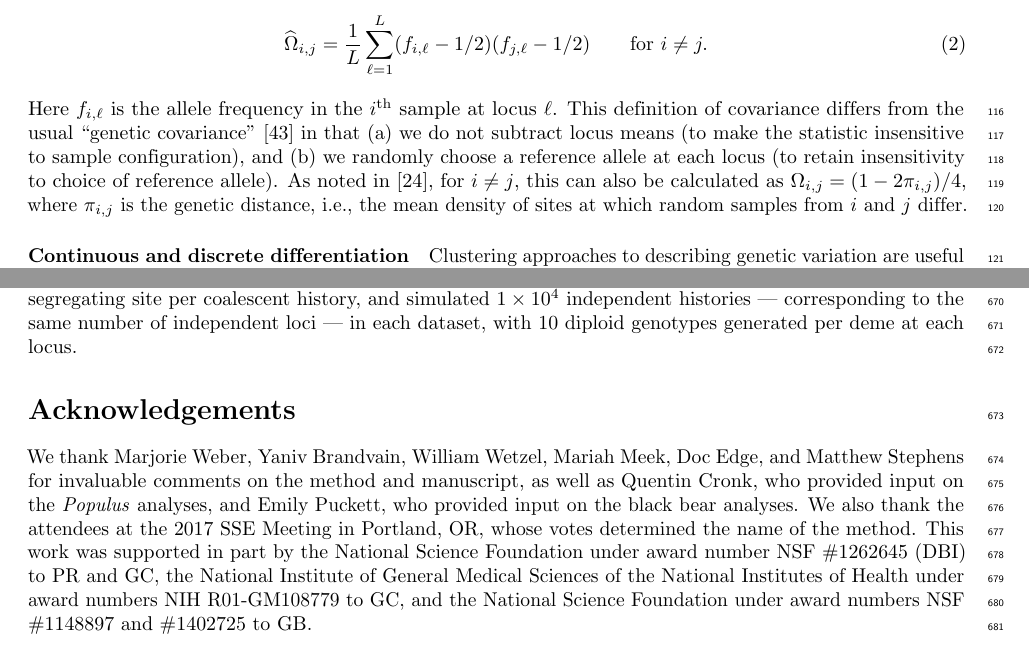
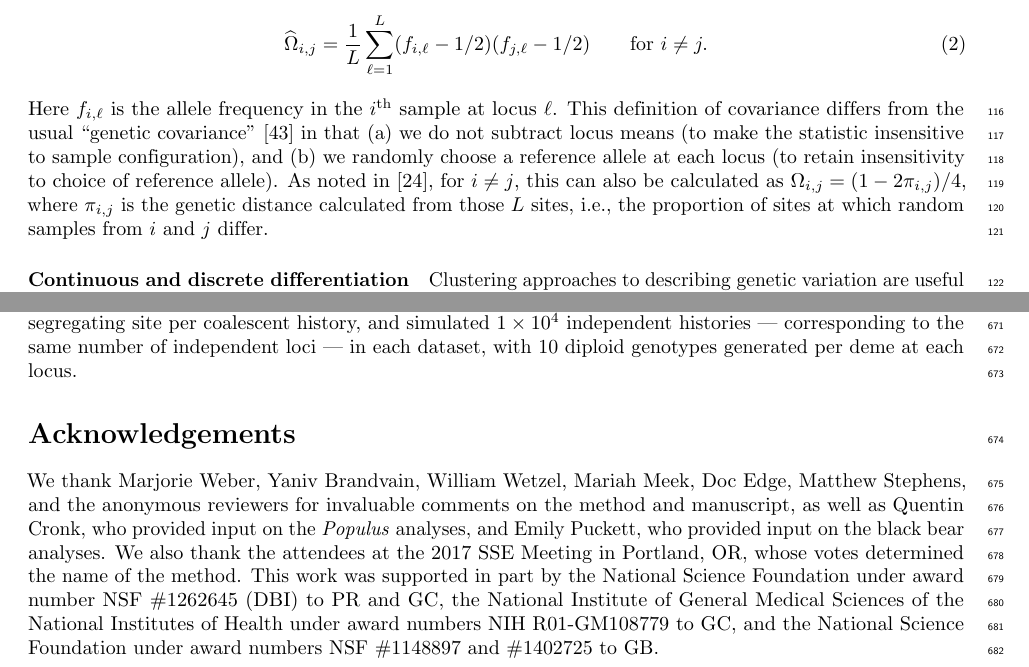
Before and after one commit to gbradburd/conStruct, a LaTeX document (writeup/conStruct.tex): two parts of pages 3 and 24 of 71, joined at a grey line, cut so that both start at the same text. Compiled offline with pdfLaTeX.

Commit message:
redef pi

```diff
--- a/writeup/conStruct.tex
+++ b/writeup/conStruct.tex
@@ -517,8 +517,8 @@ and (b) we randomly choose a reference allele at each locus
 (to retain insensitivity to choice of reference allele). \revpoint{2}{7}
 As noted in \cite{EEMS}, for $i \neq j$,
 this can also be calculated as $\Omega_{i,j} = (1 - 2 \pi_{i,j})/4$,
-where $\pi_{i,j}$ is the genetic distance,
-i.e., the mean density of sites at which random samples from $i$ and $j$ differ.
+where $\pi_{i,j}$ is the genetic distance calculated from those $L$ sites,
+i.e., the proportion of sites at which random samples from $i$ and $j$ differ.
 
 \paragraph{Continuous and discrete differentiation}
 Clustering approaches to describing genetic variation
@@ -1883,7 +1883,7 @@ with 10 diploid genotypes generated per deme at each locus.
 \section*{Acknowledgements}
 
 We thank Marjorie Weber, Yaniv Brandvain, William Wetzel,
-Mariah Meek, Doc Edge, and Matthew Stephens
+Mariah Meek, Doc Edge, Matthew Stephens, and the anonymous reviewers
 for invaluable comments on the method and manuscript,
 as well as Quentin Cronk, who provided input on the \textit{Populus} analyses,
 and Emily Puckett, who provided input on the black bear analyses.
```
